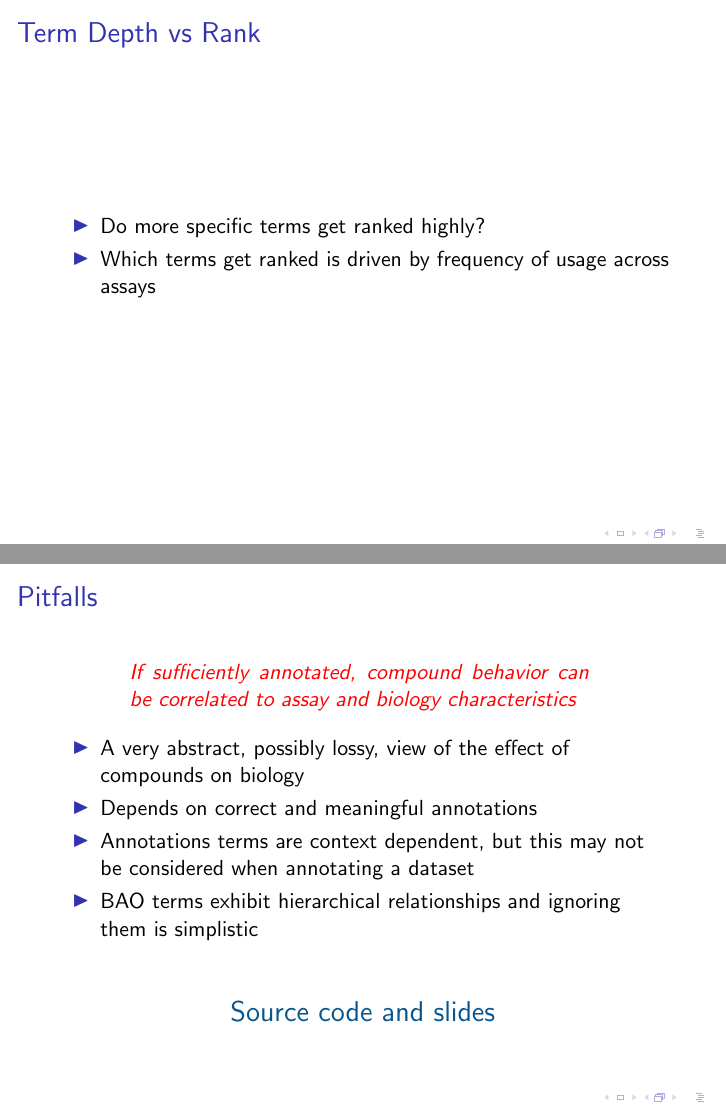
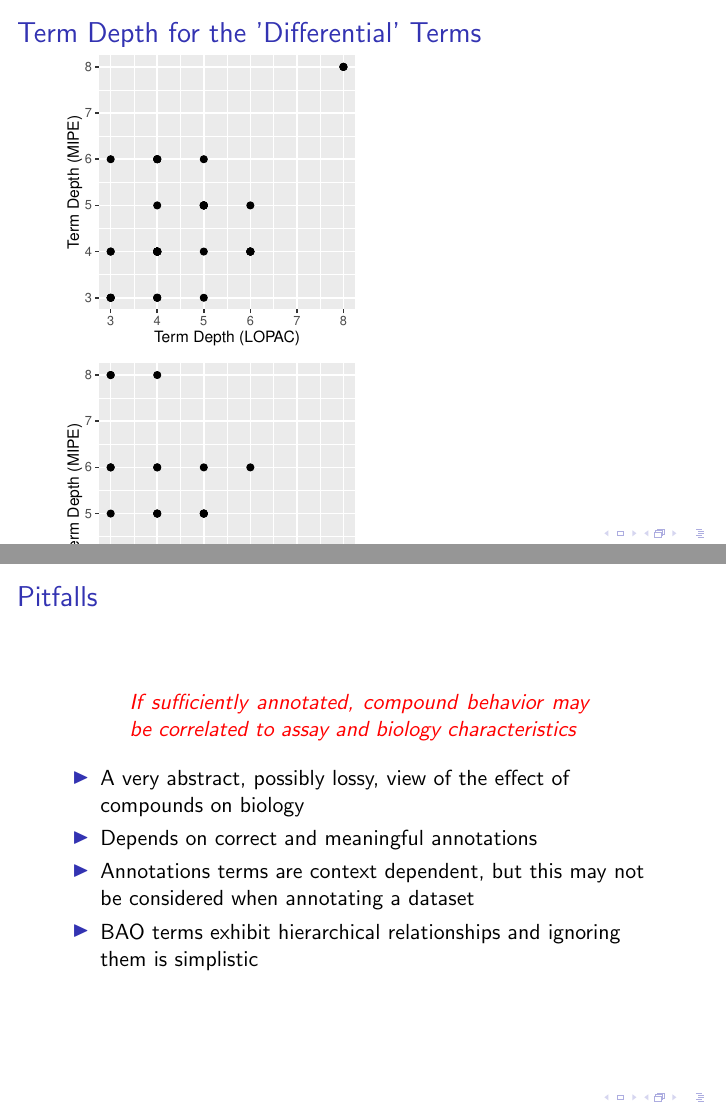
Before and after one commit to ncats/acs-fall-2016, LaTeX slides (slides-libdes/libdes.tex): pages 22 and 23 of 24, joined at a grey line. Compiled offline with pdfLaTeX.

Commit message:
Some more tweaking

```diff
--- a/slides-libdes/libdes.tex
+++ b/slides-libdes/libdes.tex
@@ -46,4 +46,3 @@ NIH NCATS\\ \vskip 2em \textit{ACS Fall Meeting 2016, Philadelphia}}
     \end{itemize}
   \item Libraries can be designed for certain target families or
     specific screening paradigms
-  \item If sufficiently annotated, compound behavior can be correlated to assay and biology characteristics
@@ -51,3 +51,5 @@ NIH NCATS\\ \vskip 2em \textit{ACS Fall Meeting 2016, Philadelphia}}
+\centering{\parbox{0.75\textwidth}{\textbf{If sufficiently annotated, compound behavior may be correlated
+    to assay and biology characteristics}}}
 \end{frame}
 
 \begin{frame}
@@ -311,11 +318,9 @@ In the Pubchem fingerprint space, the libraries are not very different
   \end{frame}
 
 \begin{frame}
-  \frametitle{Term Depth vs Rank}
-  \begin{itemize}
-  \item Do more specific terms get ranked highly?
-  \item Which terms get ranked is driven by frequency of usage across assays
-  \end{itemize}
+  \frametitle{Term Depth for the 'Differential' Terms}
+\includegraphics[width=0.5\textwidth]{img-termdepth-lopac-mipe}
+\includegraphics[width=0.5\textwidth]{img-termdepth-np-mipe}
 \end{frame}
 
 %%%% Ending slides
@@ -323,7 +328,7 @@ In the Pubchem fingerprint space, the libraries are not very different
   \frametitle{Pitfalls}
   \centering{
     \parbox{0.75\textwidth}{
-      \textit{\color{red}If sufficiently annotated, compound behavior can be
+      \textit{\color{red}If sufficiently annotated, compound behavior may be
         correlated to assay and biology characteristics}}
 }
 \vskip 1em
@@ -334,9 +339,6 @@ In the Pubchem fingerprint space, the libraries are not very different
   \item BAO terms exhibit hierarchical relationships and ignoring them
     is simplistic
   \end{itemize}
-\vskip 2em
-\Large{\href{https://spotlite.nih.gov/ncats/acs-fall-2016/tree/master}{Source
-code and slides}}
 \end{frame}
 
 \begin{frame}
```
Also changed, not shown: slides-libdes/img-termdepth-lopac-mipe.pdf (added), slides-libdes/img-termdepth-np-mipe.pdf (added), slides-libdes/libdes.tex (16 more changed lines).
